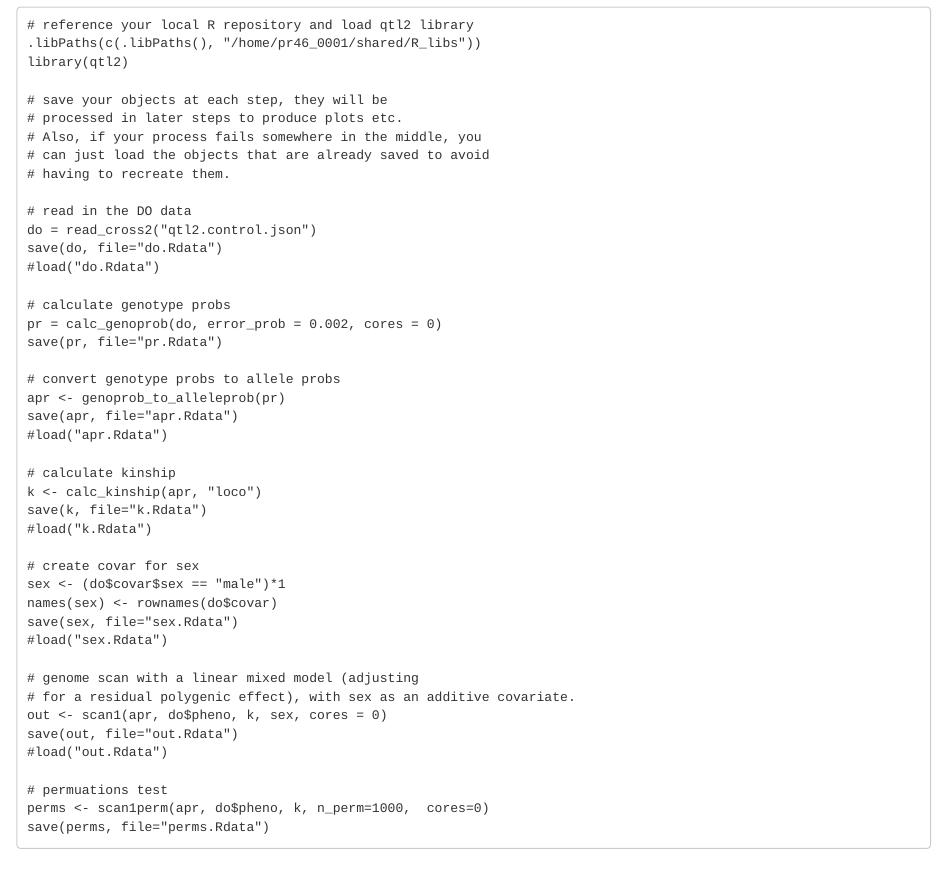
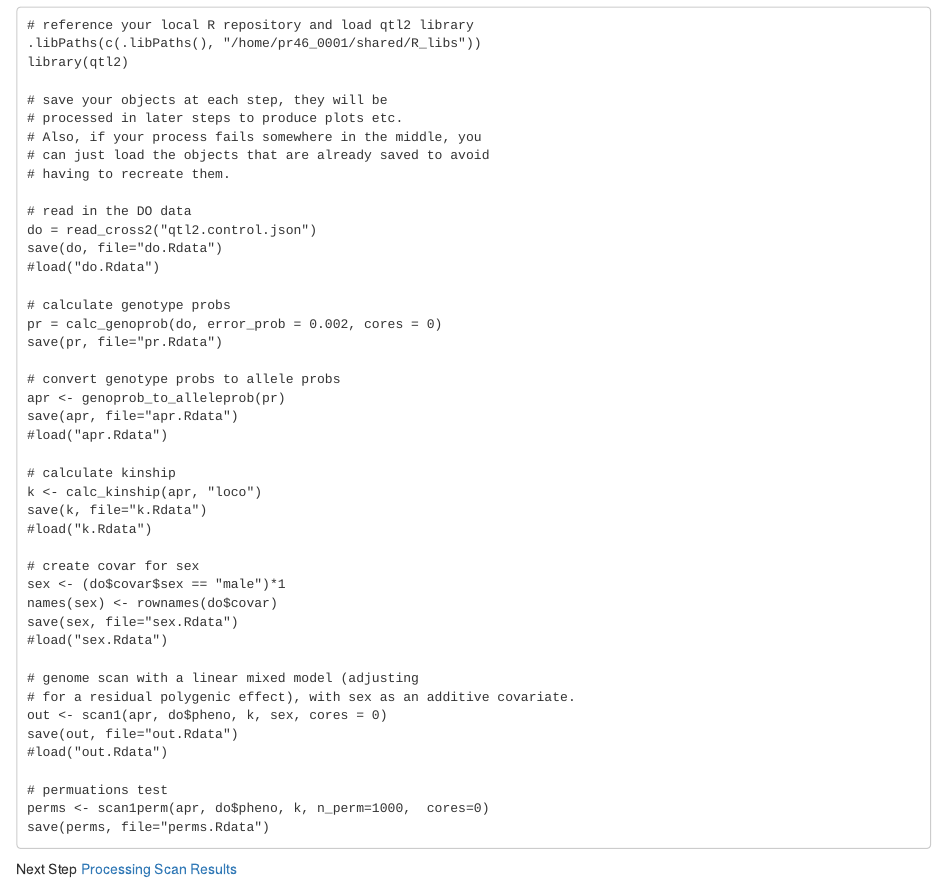
Before and after one commit to Sethupathy-Lab/R-qtl2-pipeline, an R Markdown document (Rqtl2.RunningScans.Rmd): the page in a window 1100 px wide, from 130 px down. Rendered offline with R 4.5, knitr and Pandoc, with nearby package versions.

Commit message:
Update Rqtl2.RunningScans.Rmd

````diff
--- a/Rqtl2.RunningScans.Rmd
+++ b/Rqtl2.RunningScans.Rmd
@@ -48,3 +48,4 @@ save(out, file="out.Rdata")
 perms <- scan1perm(apr, do$pheno, k, n_perm=1000,  cores=0)
 save(perms, file="perms.Rdata")
 ```
+Next Step [Processing Scan Results](https://github.com/Sethupathy-Lab/R-qtl2-pipeline/blob/master/Rqtl2.ProcessingScanResults.Rmd)
````
